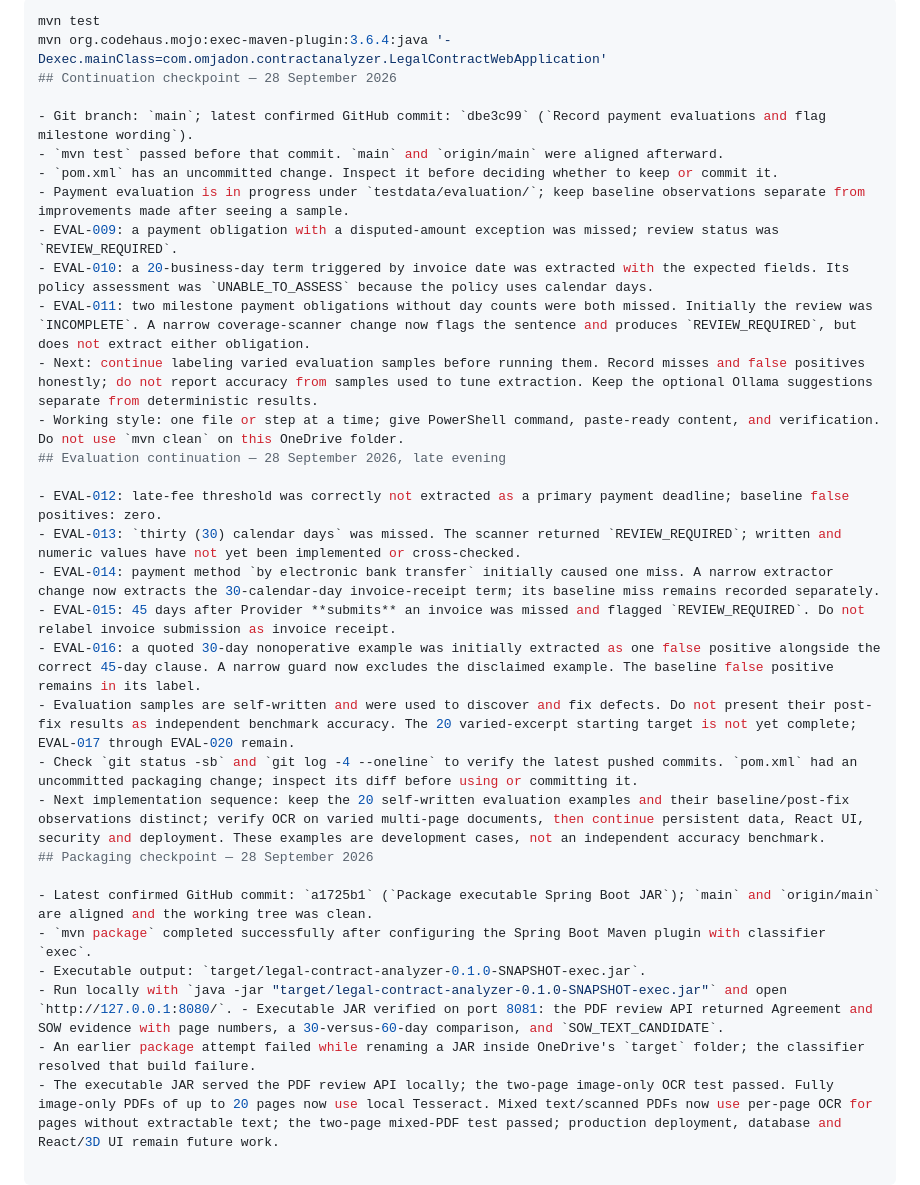
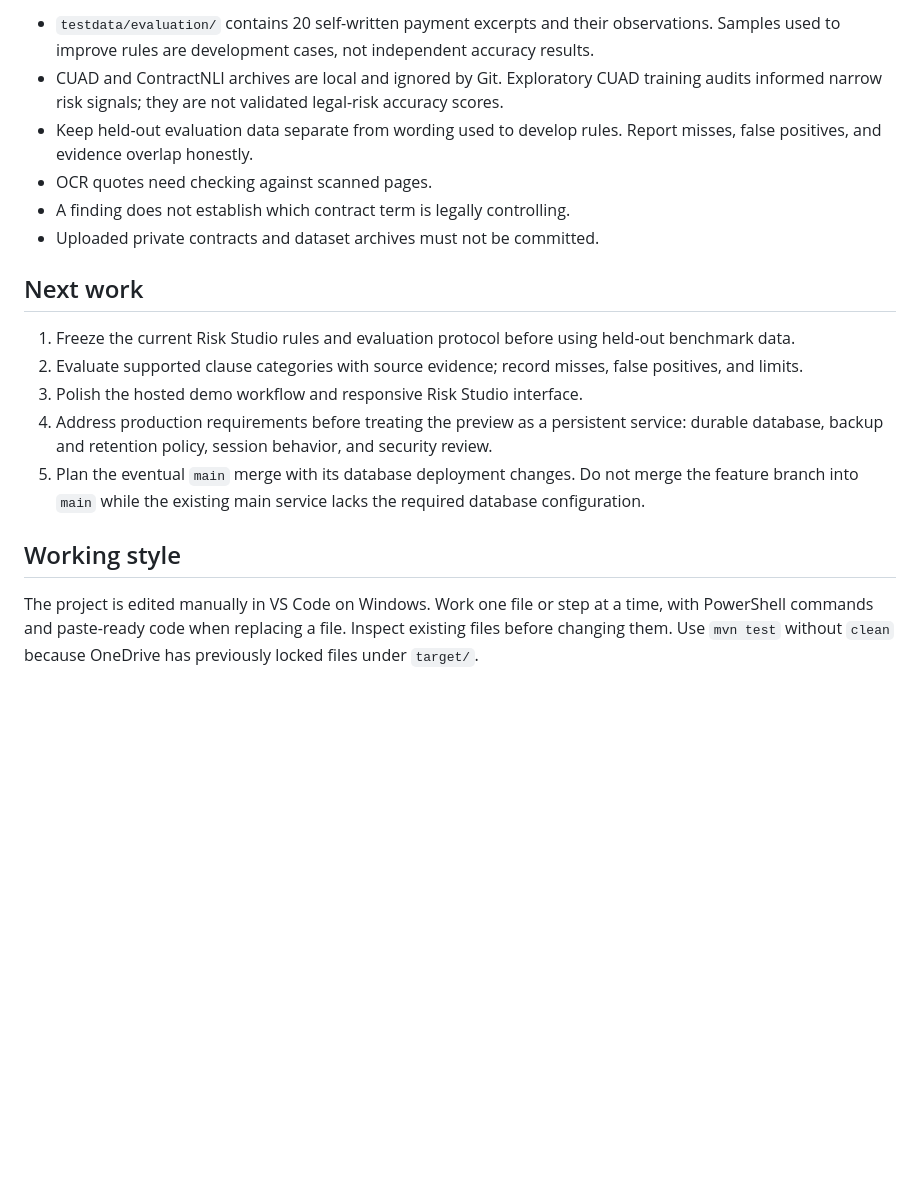
Before and after one commit to OM2412/legal-contract-analyzer, a Markdown page: PROJECT_STATE.md, the part around one of its changes. Drawn GitHub-style; blank space fills up the shorter version.

````diff
--- a/PROJECT_STATE.md
+++ b/PROJECT_STATE.md
@@ -47,33 +59,19 @@ From the project folder:
 
-```powershell
-mvn test
-mvn org.codehaus.mojo:exec-maven-plugin:3.6.4:java '-Dexec.mainClass=com.omjadon.contractanalyzer.LegalContractWebApplication'
-## Continuation checkpoint — 28 September 2026
+- `testdata/evaluation/` contains 20 self-written payment excerpts and their observations. Samples used to improve rules are development cases, not independent accuracy results.
+- CUAD and ContractNLI archives are local and ignored by Git. Exploratory CUAD training audits informed narrow risk signals; they are not validated legal-risk accuracy scores.
+- Keep held-out evaluation data separate from wording used to develop rules. Report misses, false positives, and evidence overlap honestly.
+- OCR quotes need checking against scanned pages.
+- A finding does not establish which contract term is legally controlling.
+- Uploaded private contracts and dataset archives must not be committed.
 
-- Git branch: `main`; latest confirmed GitHub commit: `dbe3c99` (`Record payment evaluations and flag milestone wording`).
-- `mvn test` passed before that commit. `main` and `origin/main` were aligned afterward.
-- `pom.xml` has an uncommitted change. Inspect it before deciding whether to keep or commit it.
-- Payment evaluation is in progress under `testdata/evaluation/`; keep baseline observations separate from improvements made after seeing a sample.
-- EVAL-009: a payment obligation with a disputed-amount exception was missed; review status was `REVIEW_REQUIRED`.
-- EVAL-010: a 20-business-day term triggered by invoice date was extracted with the expected fields. Its policy assessment was `UNABLE_TO_ASSESS` because the policy uses calendar days.
-- EVAL-011: two milestone payment obligations without day counts were both missed. Initially the review was `INCOMPLETE`. A narrow coverage-scanner change now flags the sentence and produces `REVIEW_REQUIRED`, but does not extract either obligation.
-- Next: continue labeling varied evaluation samples before running them. Record misses and false positives honestly; do not report accuracy from samples used to tune extraction. Keep the optional Ollama suggestions separate from deterministic results.
-- Working style: one file or step at a time; give PowerShell command, paste-ready content, and verification. Do not use `mvn clean` on this OneDrive folder.
-## Evaluation continuation — 28 September 2026, late evening
+## Next work
 
-- EVAL-012: late-fee threshold was correctly not extracted as a primary payment deadline; baseline false positives: zero.
-- EVAL-013: `thirty (30) calendar days` was missed. The scanner returned `REVIEW_REQUIRED`; written and numeric values have not yet been implemented or cross-checked.
-- EVAL-014: payment method `by electronic bank transfer` initially caused one miss. A narrow extractor change now extracts the 30-calendar-day invoice-receipt term; its baseline miss remains recorded separately.
-- EVAL-015: 45 days after Provider **submits** an invoice was missed and flagged `REVIEW_REQUIRED`. Do not relabel invoice submission as invoice receipt.
-- EVAL-016: a quoted 30-day nonoperative example was initially extracted as one false positive alongside the correct 45-day clause. A narrow guard now excludes the disclaimed example. The baseline false positive remains in its label.
-- Evaluation samples are self-written and were used to discover and fix defects. Do not present their post-fix results as independent benchmark accuracy. The 20 varied-excerpt starting target is not yet complete; EVAL-017 through EVAL-020 remain.
-- Check `git status -sb` and `git log -4 --oneline` to verify the latest pushed commits. `pom.xml` had an uncommitted packaging change; inspect its diff before using or committing it.
-- Next implementation sequence: keep the 20 self-written evaluation examples and their baseline/post-fix observations distinct; verify OCR on varied multi-page documents, then continue persistent data, React UI, security and deployment. These examples are development cases, not an independent accuracy benchmark.
-## Packaging checkpoint — 28 September 2026
+1. Freeze the current Risk Studio rules and evaluation protocol before using held-out benchmark data.
+2. Evaluate supported clause categories with source evidence; record misses, false positives, and limits.
+3. Polish the hosted demo workflow and responsive Risk Studio interface.
+4. Address production requirements before treating the preview as a persistent service: durable database, backup and retention policy, session behavior, and security review.
+5. Plan the eventual `main` merge with its database deployment changes. Do not merge the feature branch into `main` while the existing main service lacks the required database configuration.
 
-- Latest confirmed GitHub commit: `a1725b1` (`Package executable Spring Boot JAR`); `main` and `origin/main` are aligned and the working tree was clean.
-- `mvn package` completed successfully after configuring the Spring Boot Maven plugin with classifier `exec`.
-- Executable output: `target/legal-contract-analyzer-0.1.0-SNAPSHOT-exec.jar`.
-- Run locally with `java -jar "target/legal-contract-analyzer-0.1.0-SNAPSHOT-exec.jar"` and open `http://127.0.0.1:8080/`. - Executable JAR verified on port 8081: the PDF review API returned Agreement and SOW evidence with page numbers, a 30-versus-60-day comparison, and `SOW_TEXT_CANDIDATE`.
-- An earlier package attempt failed while renaming a JAR inside OneDrive's `target` folder; the classifier resolved that build failure.
-- The executable JAR served the PDF review API locally; the two-page image-only OCR test passed. Fully image-only PDFs of up to 20 pages now use local Tesseract. Mixed text/scanned PDFs now use per-page OCR for pages without extractable text; the two-page mixed-PDF test passed; production deployment, database and React/3D UI remain future work.
+## Working style
+
+The project is edited manually in VS Code on Windows. Work one file or step at a time, with PowerShell commands and paste-ready code when replacing a file. Inspect existing files before changing them. Use `mvn test` without `clean` because OneDrive has previously locked files under `target/`.
````
Also changed, not shown: other parts of PROJECT_STATE.md (+45 -33 lines).
